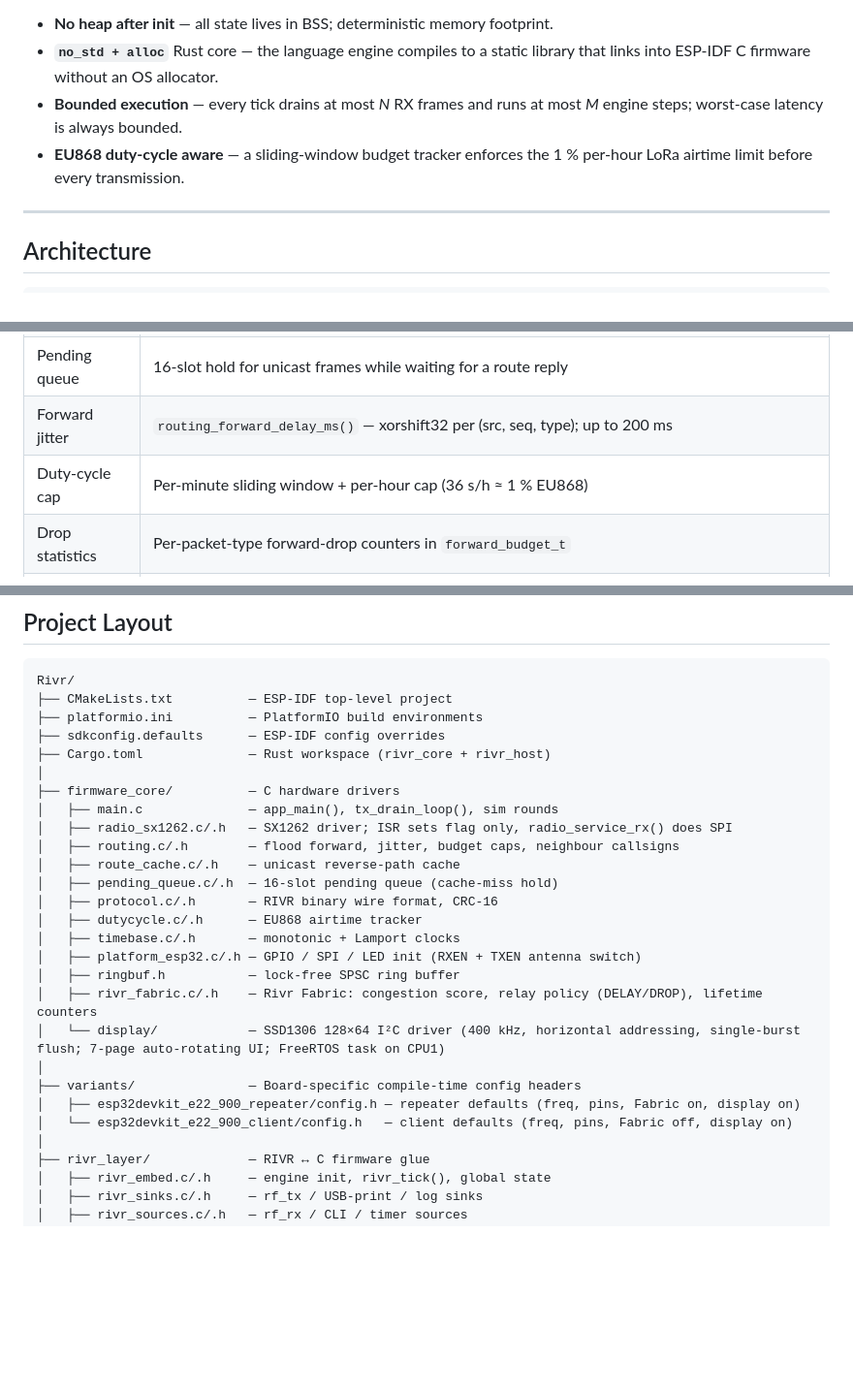
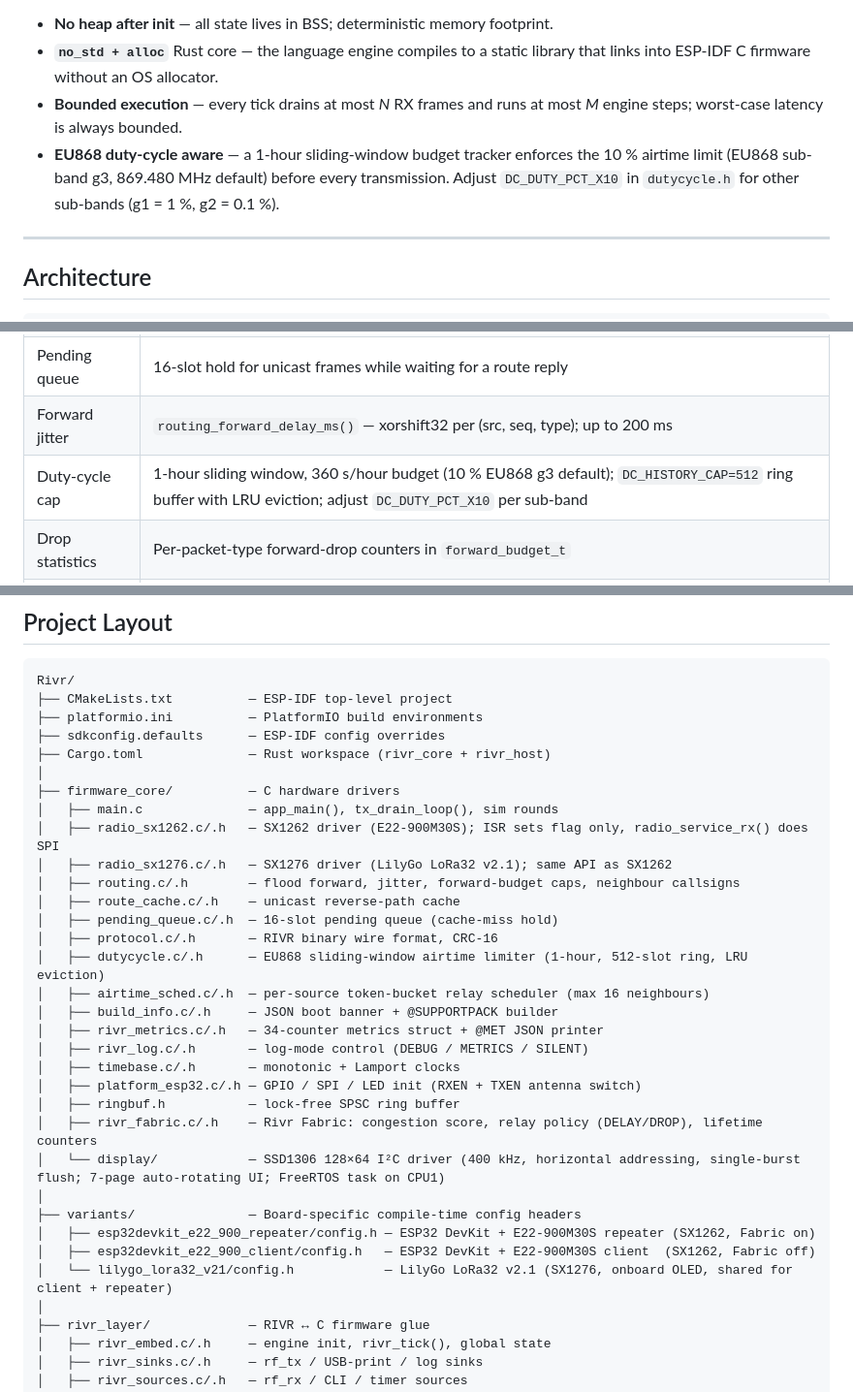
Before and after one commit to MichTronics/Rivr, a Markdown page: README.md, 3 parts joined by grey strips. Shown at 97% size. Drawn GitHub-style; blank space fills up the shorter version.

```diff
--- a/README.md
+++ b/README.md
@@ -18,8 +18,9 @@ Key design constraints:
   into ESP-IDF C firmware without an OS allocator.
 - **Bounded execution** — every tick drains at most *N* RX frames and runs at most *M* engine
   steps; worst-case latency is always bounded.
-- **EU868 duty-cycle aware** — a sliding-window budget tracker enforces the 1 % per-hour
-  LoRa airtime limit before every transmission.
+- **EU868 duty-cycle aware** — a 1-hour sliding-window budget tracker enforces the 10 % airtime
+  limit (EU868 sub-band g3, 869.480 MHz default) before every transmission.  Adjust
+  `DC_DUTY_PCT_X10` in `dutycycle.h` for other sub-bands (g1 = 1 %, g2 = 0.1 %).
 
 ---
 
@@ -68,7 +69,7 @@ Mesh routing layer
 | Unicast routing | Reverse-path route cache, ROUTE_REQ / ROUTE_RPL discovery |
 | Pending queue | 16-slot hold for unicast frames while waiting for a route reply |
 | Forward jitter | `routing_forward_delay_ms()` — xorshift32 per (src, seq, type); up to 200 ms |
-| Duty-cycle cap | Per-minute sliding window + per-hour cap (36 s/h ≈ 1 % EU868) |
+| Duty-cycle cap | 1-hour sliding window, 360 s/hour budget (10 % EU868 g3 default); `DC_HISTORY_CAP=512` ring buffer with LRU eviction; adjust `DC_DUTY_PCT_X10` per sub-band |
 | Drop statistics | Per-packet-type forward-drop counters in `forward_budget_t` |
 | Unicast failover | TX queue full → fallback flood with `PKT_FLAG_FALLBACK`, TTL = 3 |
 | Neighbour table | RSSI/SNR + callsign per peer; displayed on OLED page 6 |
@@ -260,12 +296,17 @@ Rivr/
 │
 ├── firmware_core/          — C hardware drivers
 │   ├── main.c              — app_main(), tx_drain_loop(), sim rounds
-│   ├── radio_sx1262.c/.h   — SX1262 driver; ISR sets flag only, radio_service_rx() does SPI
-│   ├── routing.c/.h        — flood forward, jitter, budget caps, neighbour callsigns
+│   ├── radio_sx1262.c/.h   — SX1262 driver (E22-900M30S); ISR sets flag only, radio_service_rx() does SPI
+│   ├── radio_sx1276.c/.h   — SX1276 driver (LilyGo LoRa32 v2.1); same API as SX1262
+│   ├── routing.c/.h        — flood forward, jitter, forward-budget caps, neighbour callsigns
 │   ├── route_cache.c/.h    — unicast reverse-path cache
 │   ├── pending_queue.c/.h  — 16-slot pending queue (cache-miss hold)
 │   ├── protocol.c/.h       — RIVR binary wire format, CRC-16
-│   ├── dutycycle.c/.h      — EU868 airtime tracker
+│   ├── dutycycle.c/.h      — EU868 sliding-window airtime limiter (1-hour, 512-slot ring, LRU eviction)
+│   ├── airtime_sched.c/.h  — per-source token-bucket relay scheduler (max 16 neighbours)
+│   ├── build_info.c/.h     — JSON boot banner + @SUPPORTPACK builder
+│   ├── rivr_metrics.c/.h   — 34-counter metrics struct + @MET JSON printer
+│   ├── rivr_log.c/.h       — log-mode control (DEBUG / METRICS / SILENT)
 │   ├── timebase.c/.h       — monotonic + Lamport clocks
 │   ├── platform_esp32.c/.h — GPIO / SPI / LED init (RXEN + TXEN antenna switch)
 │   ├── ringbuf.h           — lock-free SPSC ring buffer
@@ -273,8 +314,9 @@ Rivr/
 │   └── display/            — SSD1306 128×64 I²C driver (400 kHz, horizontal addressing, single-burst flush; 7-page auto-rotating UI; FreeRTOS task on CPU1)
 │
 ├── variants/               — Board-specific compile-time config headers
-│   ├── esp32devkit_e22_900_repeater/config.h — repeater defaults (freq, pins, Fabric on, display on)
-│   └── esp32devkit_e22_900_client/config.h   — client defaults (freq, pins, Fabric off, display on)
+│   ├── esp32devkit_e22_900_repeater/config.h — ESP32 DevKit + E22-900M30S repeater (SX1262, Fabric on)
+│   ├── esp32devkit_e22_900_client/config.h   — ESP32 DevKit + E22-900M30S client  (SX1262, Fabric off)
+│   └── lilygo_lora32_v21/config.h            — LilyGo LoRa32 v2.1 (SX1276, onboard OLED, shared for client + repeater)
 │
 ├── rivr_layer/             — RIVR ↔ C firmware glue
 │   ├── rivr_embed.c/.h     — engine init, rivr_tick(), global state
```
Also changed, not shown: other parts of README.md (+40 -5 lines).
